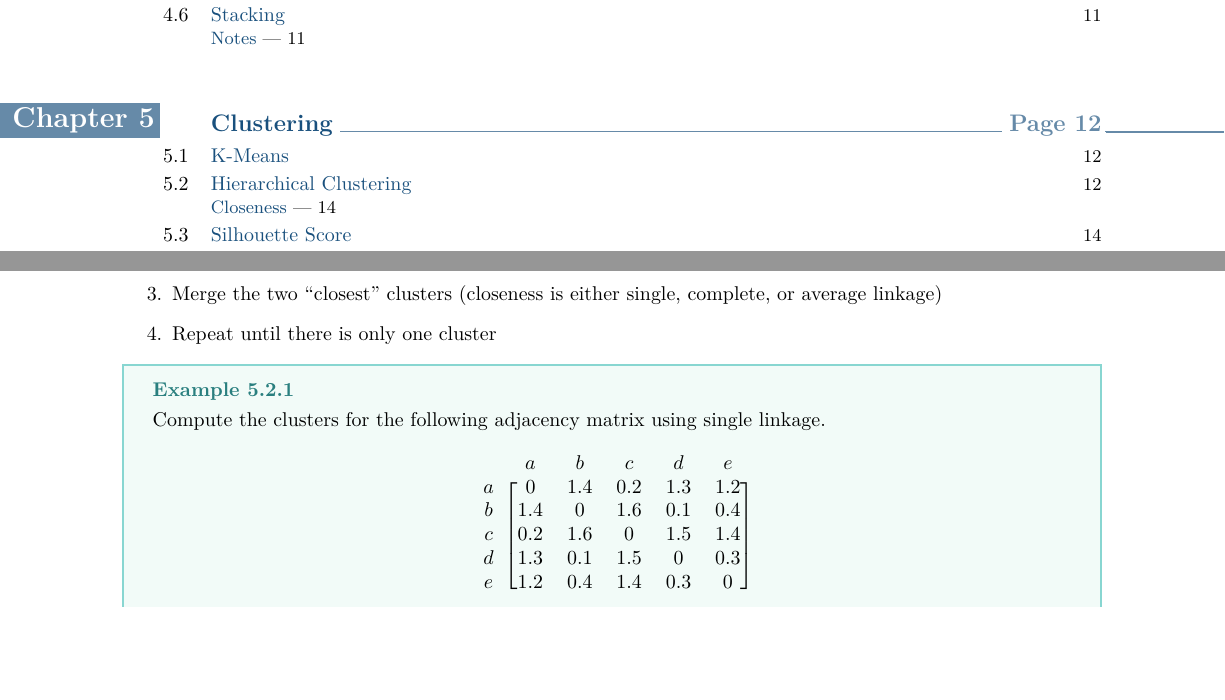
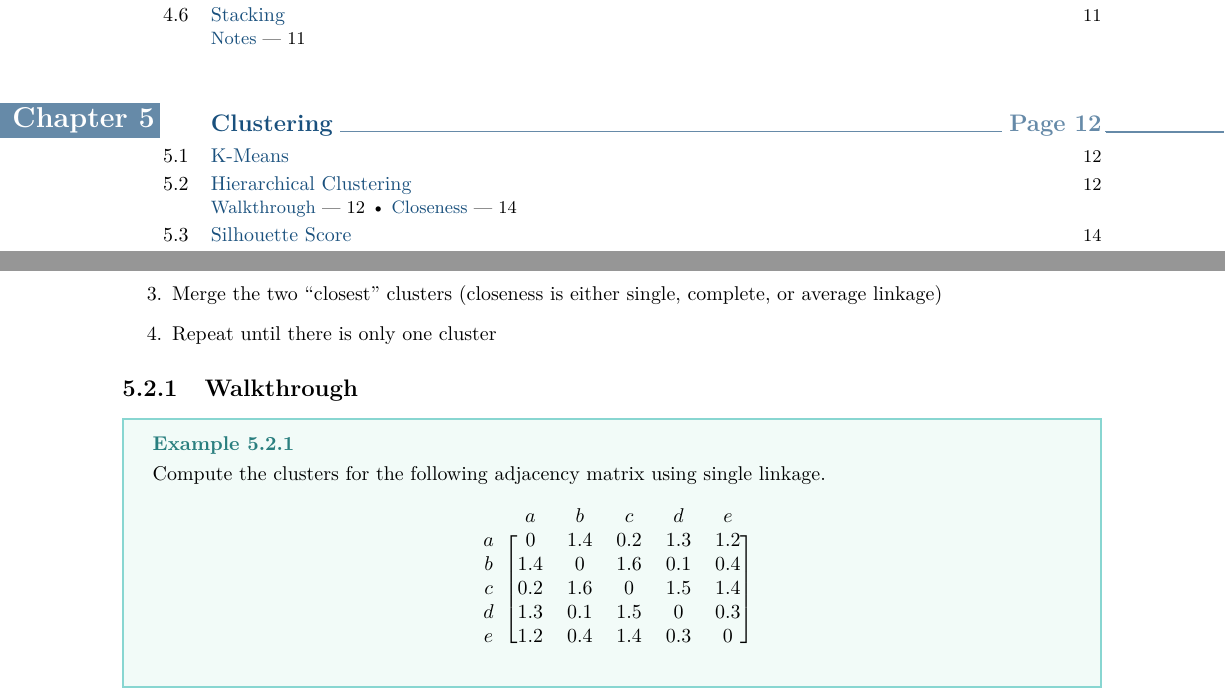
Before and after one commit to booka66/CS-270-Final-Review-PDF, a LaTeX thesis (template.tex): two parts of pages 2 and 13 of 19, joined at a grey line, cut so that both start at the same text, the shorter picture padded with empty space. Compiled offline with pdfLaTeX.

Commit message:
minor formatting changes HAC

```diff
--- a/template.tex
+++ b/template.tex
@@ -241,6 +241,7 @@ Clustering is an important type of unsupervised learning (PCA is unsupervised).
   \item Merge the two ``closest'' clusters (closeness is either single, complete, or average linkage)
   \item Repeat until there is only one cluster
 \end{enumerate}
+\subsection{Walkthrough}
 \ex{}{
   Compute the clusters for the following adjacency matrix using single linkage.
   \begin{align*}
```
Also changed, not shown: template.pdf, 5 other files.
